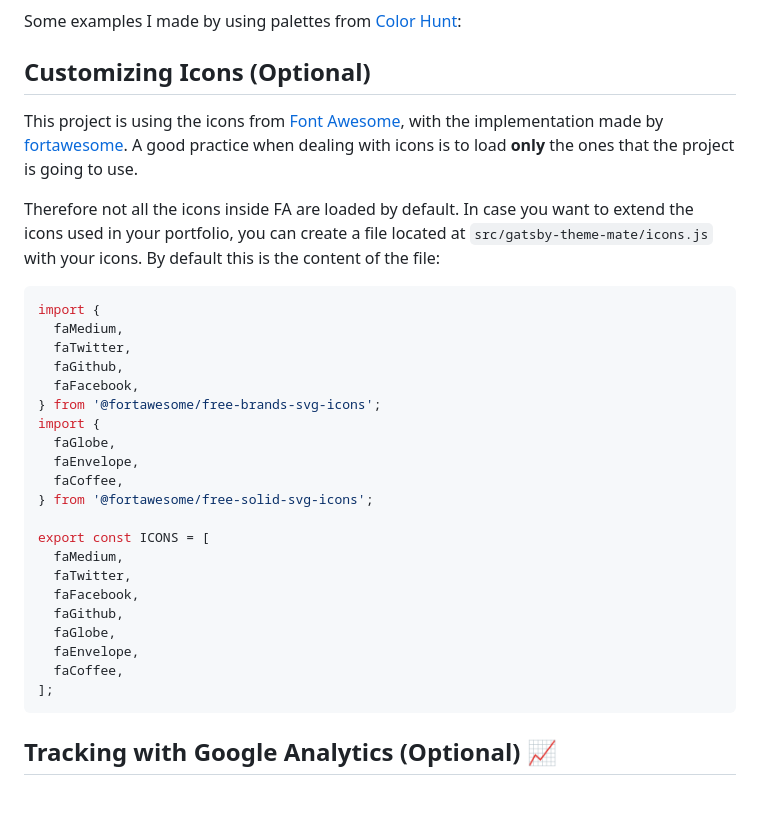
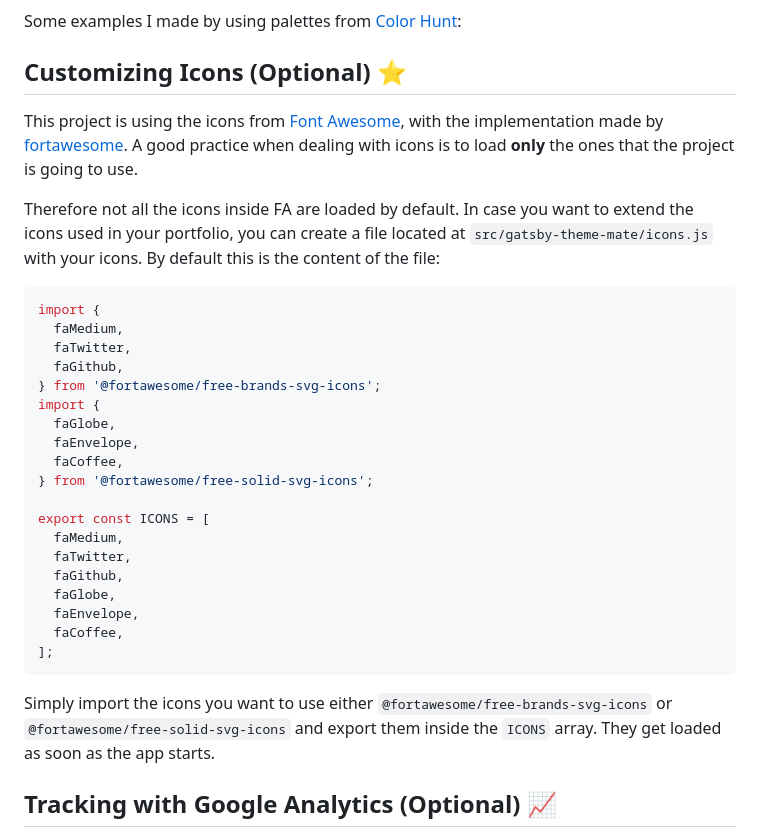
Before and after one commit to RickyC0626pj/EmaSuriano, a Markdown page: README.md, the part around the change. GitHub-like rendering; blank space fills up the shorter version.

Commit message:
docs: add icons customization section

````diff
--- a/README.md
+++ b/README.md
@@ -208,7 +208,7 @@ Thanks to the Theme Shadowing, changing the colors of your portfolio is quite ea
 
 Some examples I made by using palettes from [Color Hunt](https://colorhunt.co/):
 
-## Customizing Icons (Optional)
+## Customizing Icons (Optional) ⭐️
 
 This project is using the icons from [Font Awesome](https://fontawesome.com/), with the implementation made by [fortawesome](https://fortawesome.com/). A good practice when dealing with icons is to load **only** the ones that the project is going to use.
 
@@ -219,7 +219,6 @@ import {
   faMedium,
   faTwitter,
   faGithub,
-  faFacebook,
 } from '@fortawesome/free-brands-svg-icons';
 import {
   faGlobe,
@@ -230,13 +229,14 @@ import {
 export const ICONS = [
   faMedium,
   faTwitter,
-  faFacebook,
   faGithub,
   faGlobe,
   faEnvelope,
   faCoffee,
 ];
 ```
+
+Simply import the icons you want to use either `@fortawesome/free-brands-svg-icons` or `@fortawesome/free-solid-svg-icons` and export them inside the `ICONS` array. They get loaded as soon as the app starts.
 
 ## Tracking with Google Analytics (Optional) 📈
 
````
